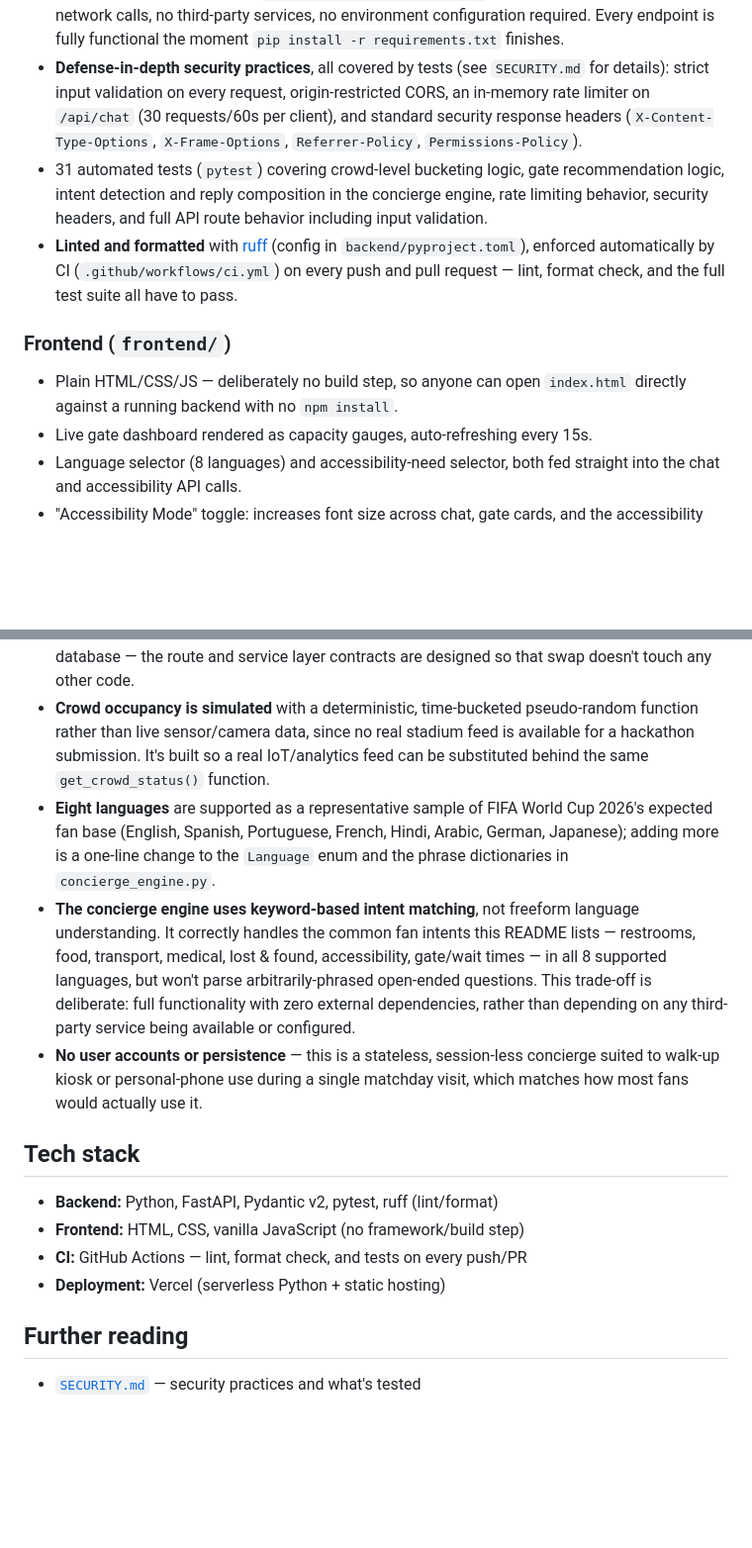
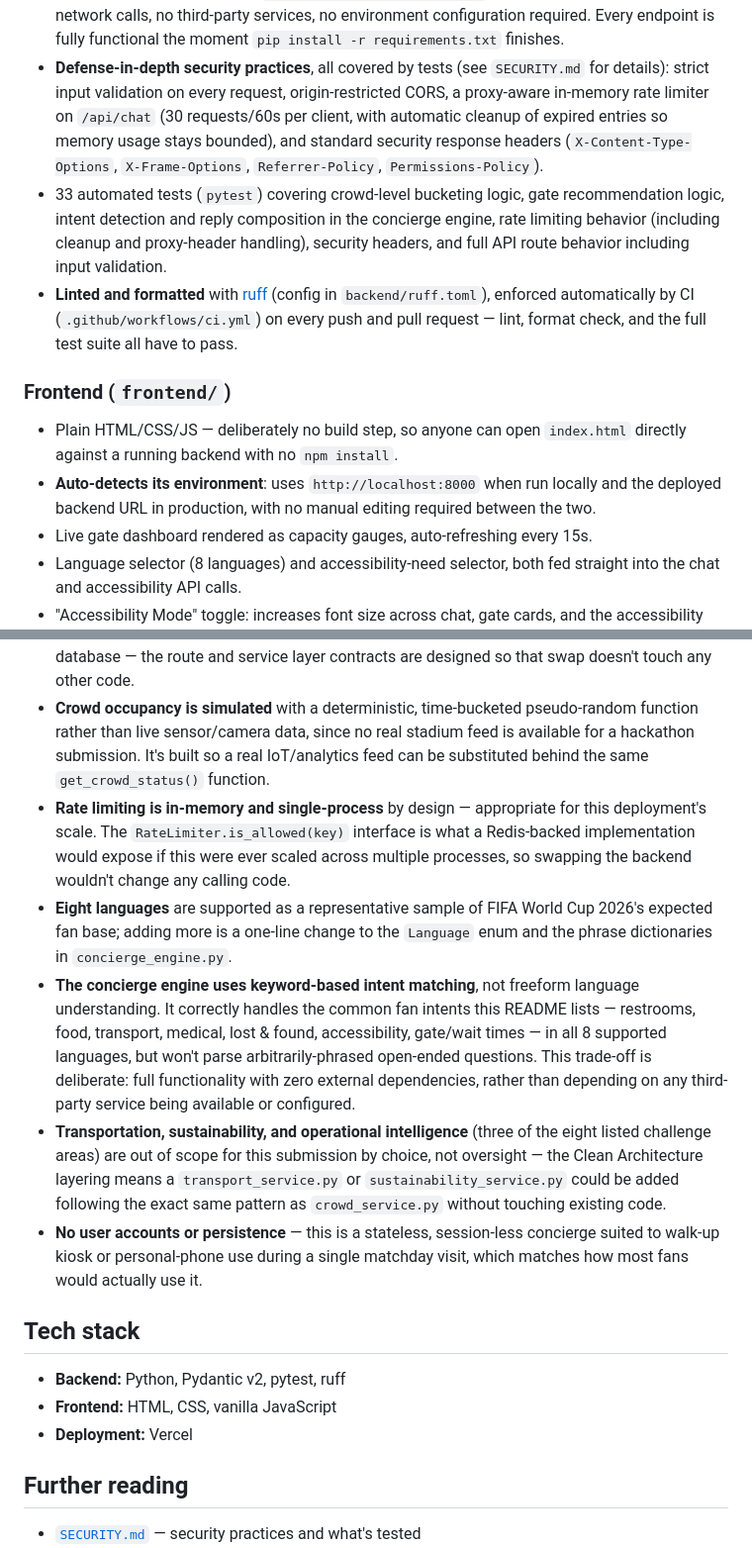
Before and after one commit to RishiRaj1495/FIFA-World-Cup-2026, a Markdown page: README.md, 2 parts joined by grey strips. Shown at 99% size. Drawn GitHub-style; blank space fills up the shorter version.

```diff
--- a/README.md
+++ b/README.md
@@ -92,16 +125,18 @@ without spinning up HTTP.
   the moment `pip install -r requirements.txt` finishes.
 - **Defense-in-depth security practices**, all covered by tests (see
   `SECURITY.md` for details): strict input validation on every request,
-  origin-restricted CORS, an in-memory rate limiter on `/api/chat` (30
-  requests/60s per client), and standard security response headers
-  (`X-Content-Type-Options`, `X-Frame-Options`, `Referrer-Policy`,
-  `Permissions-Policy`).
-- 31 automated tests (`pytest`) covering crowd-level bucketing logic, gate
+  origin-restricted CORS, a proxy-aware in-memory rate limiter on
+  `/api/chat` (30 requests/60s per client, with automatic cleanup of
+  expired entries so memory usage stays bounded), and standard security
+  response headers (`X-Content-Type-Options`, `X-Frame-Options`,
+  `Referrer-Policy`, `Permissions-Policy`).
+- 33 automated tests (`pytest`) covering crowd-level bucketing logic, gate
   recommendation logic, intent detection and reply composition in the
-  concierge engine, rate limiting behavior, security headers, and full API
-  route behavior including input validation.
+  concierge engine, rate limiting behavior (including cleanup and
+  proxy-header handling), security headers, and full API route behavior
+  including input validation.
 - **Linted and formatted** with [ruff](https://docs.astral.sh/ruff/)
-  (config in `backend/pyproject.toml`), enforced automatically by CI
+  (config in `backend/ruff.toml`), enforced automatically by CI
   (`.github/workflows/ci.yml`) on every push and pull request — lint,
   format check, and the full test suite all have to pass.
 
@@ -109,6 +144,9 @@ without spinning up HTTP.
 
 - Plain HTML/CSS/JS — deliberately no build step, so anyone can open
   `index.html` directly against a running backend with no `npm install`.
+- **Auto-detects its environment**: uses `http://localhost:8000` when run
+  locally and the deployed backend URL in production, with no manual
+  editing required between the two.
 - Live gate dashboard rendered as capacity gauges, auto-refreshing every 15s.
 - Language selector (8 languages) and accessibility-need selector, both fed
   straight into the chat and accessibility API calls.
@@ -202,9 +237,13 @@ accounts beyond Vercel and GitHub.
   stadium feed is available for a hackathon submission. It's built so a real
   IoT/analytics feed can be substituted behind the same `get_crowd_status()`
   function.
+- **Rate limiting is in-memory and single-process** by design — appropriate
+  for this deployment's scale. The `RateLimiter.is_allowed(key)` interface
+  is what a Redis-backed implementation would expose if this were ever
+  scaled across multiple processes, so swapping the backend wouldn't change
+  any calling code.
 - **Eight languages** are supported as a representative sample of FIFA World
-  Cup 2026's expected fan base (English, Spanish, Portuguese, French, Hindi,
-  Arabic, German, Japanese); adding more is a one-line change to the
+  Cup 2026's expected fan base; adding more is a one-line change to the
   `Language` enum and the phrase dictionaries in `concierge_engine.py`.
 - **The concierge engine uses keyword-based intent matching**, not
   freeform language understanding. It correctly handles the common fan
@@ -213,16 +252,21 @@ accounts beyond Vercel and GitHub.
   won't parse arbitrarily-phrased open-ended questions. This trade-off is
   deliberate: full functionality with zero external dependencies, rather
   than depending on any third-party service being available or configured.
+- **Transportation, sustainability, and operational intelligence** (three
+  of the eight listed challenge areas) are out of scope for this
+  submission by choice, not oversight — the Clean Architecture layering
+  means a `transport_service.py` or `sustainability_service.py` could be
+  added following the exact same pattern as `crowd_service.py` without
+  touching existing code.
 - **No user accounts or persistence** — this is a stateless, session-less
   concierge suited to walk-up kiosk or personal-phone use during a single
   matchday visit, which matches how most fans would actually use it.
 
 ## Tech stack
 
-- **Backend:** Python, FastAPI, Pydantic v2, pytest, ruff (lint/format)
-- **Frontend:** HTML, CSS, vanilla JavaScript (no framework/build step)
-- **CI:** GitHub Actions — lint, format check, and tests on every push/PR
-- **Deployment:** Vercel (serverless Python + static hosting)
+- **Backend:** Python, Pydantic v2, pytest, ruff
+- **Frontend:** HTML, CSS, vanilla JavaScript
+- **Deployment:** Vercel
 
 ## Further reading
 
```
Also changed, not shown: other parts of README.md (+54 -24 lines).
